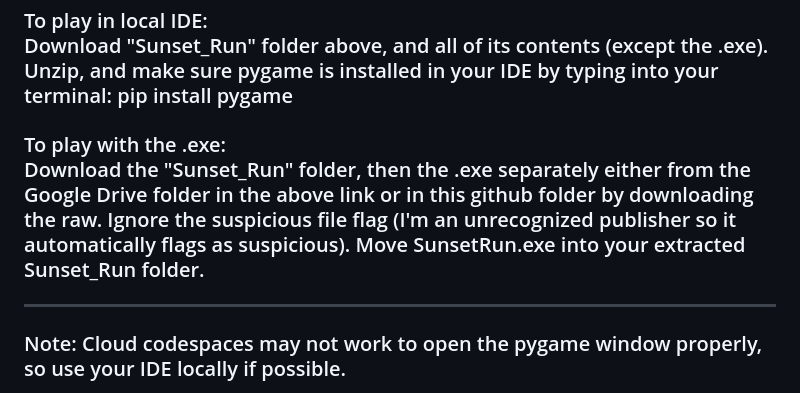
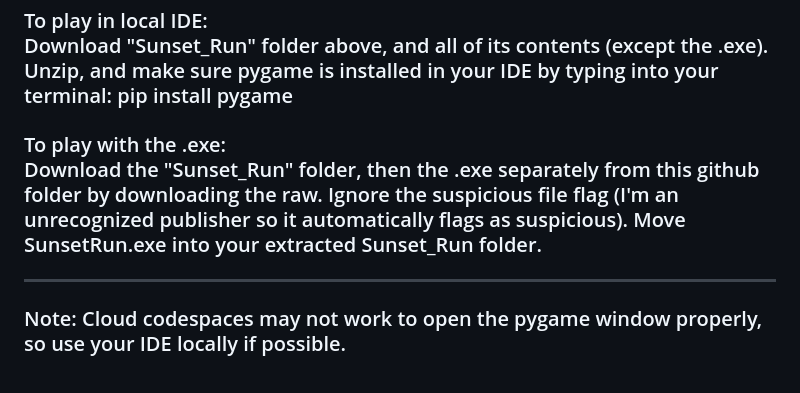
Before and after one commit to Club-Tony/CS50-Final.github.io, a Markdown page: CS50-Final-Pygame/README.md, the part around the change. Drawn GitHub-style.

```diff
--- a/CS50-Final-Pygame/README.md
+++ b/CS50-Final-Pygame/README.md
@@ -12,7 +12,7 @@
 
 ### To play in local IDE: <br> Download "Sunset_Run" folder above, and all of its contents (except the .exe). Unzip, and make sure pygame is installed in your IDE by typing into your terminal: pip install pygame
 
-### To play with the .exe: <br> Download the "Sunset_Run" folder, then the .exe separately either from the Google Drive folder in the above link or in this github folder by downloading the raw. Ignore the suspicious file flag (I'm an unrecognized publisher so it automatically flags as suspicious). Move SunsetRun.exe into your extracted Sunset_Run folder.
+### To play with the .exe: <br> Download the "Sunset_Run" folder, then the .exe separately from this github folder by downloading the raw. Ignore the suspicious file flag (I'm an unrecognized publisher so it automatically flags as suspicious). Move SunsetRun.exe into your extracted Sunset_Run folder.
 ---
 ### Note: Cloud codespaces may not work to open the pygame window properly, so use your IDE locally if possible.
 
```
